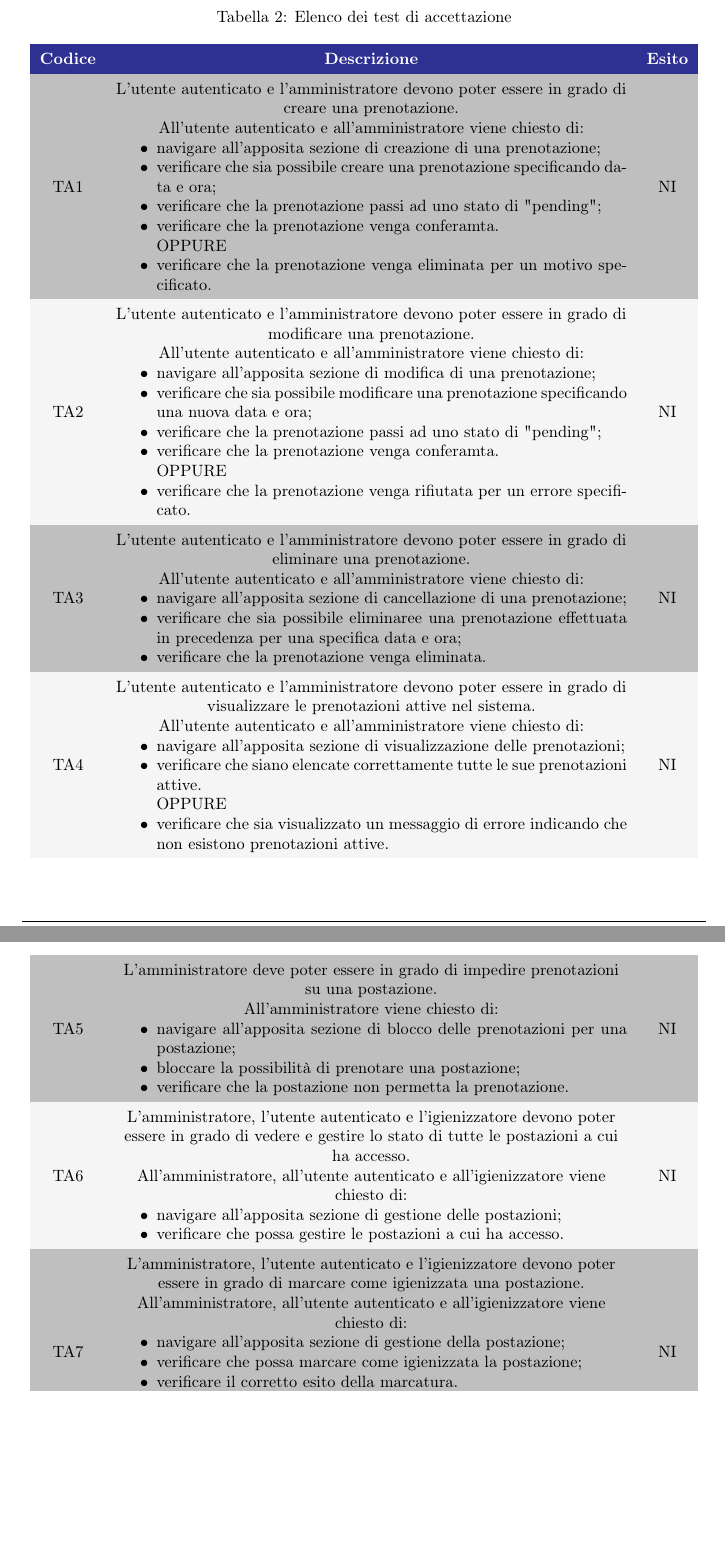
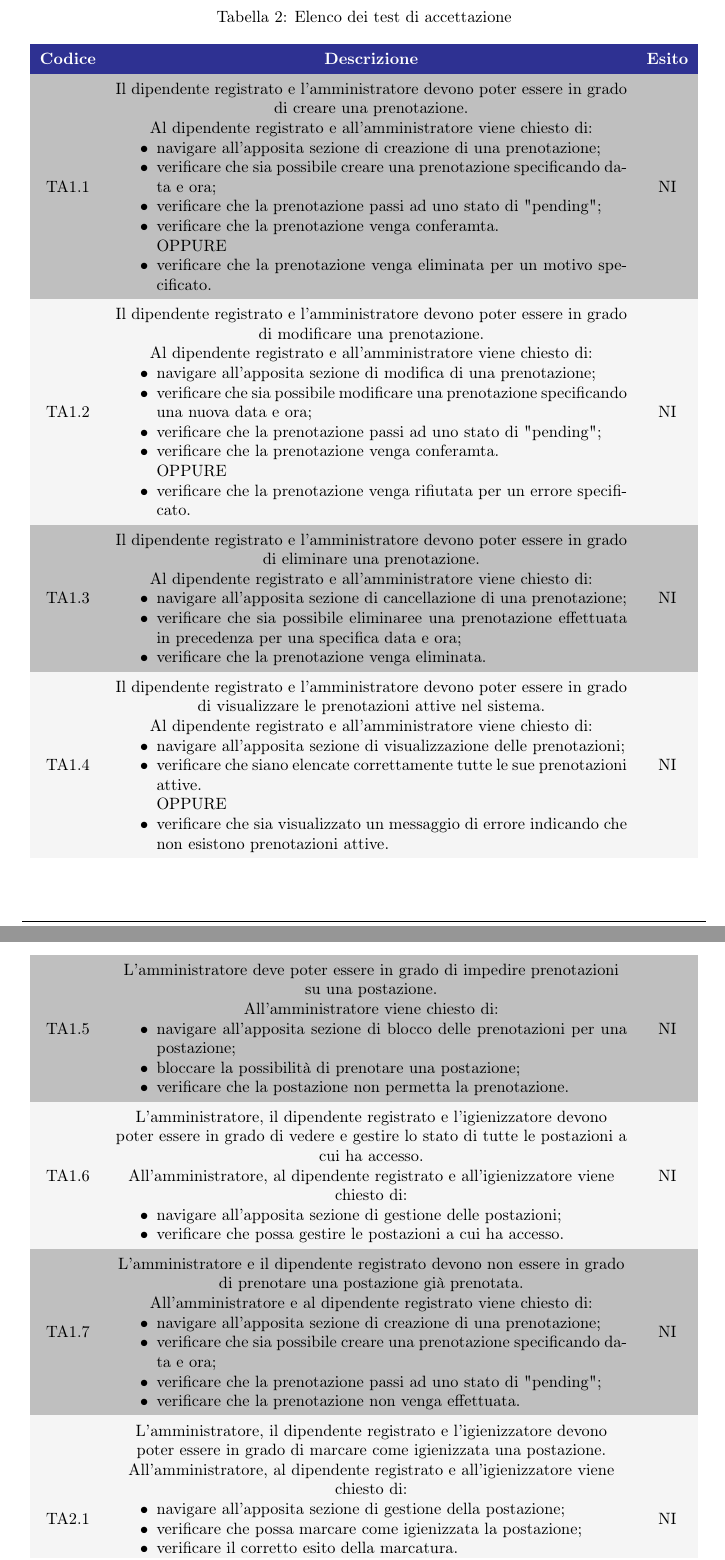
Before and after one commit to Sweleven/Documents, a LaTeX document (DocumentiEsterni/PianoDiQualifica/main.tex, which reads DocumentiEsterni/PianoDiQualifica/src/SpecificaDeiTest/src/TestDiAccettazione/main.tex): two parts of pages 15 and 16 of 19 before the commit and two parts of pages 15 and 16 of 20 after it, joined at a grey line, cut so that both start at the same text, the shorter picture padded with empty space. Compiled offline with pdfLaTeX.

Commit message:
modificato indici e utente con dipendente

```diff
--- a/DocumentiEsterni/PianoDiQualifica/src/SpecificaDeiTest/src/TestDiAccettazione/main.tex
+++ b/DocumentiEsterni/PianoDiQualifica/src/SpecificaDeiTest/src/TestDiAccettazione/main.tex
@@ -9,9 +9,9 @@
         \textbf{Codice}}     & \textcolor{\secondaryColor}
         {\textbf{Descrizione}} & \textcolor{\secondaryColor}{\textbf{Esito}} \\
 
-        TA1&
-        L'utente autenticato e l'amministratore devono poter essere in grado di creare una prenotazione.\newline
-        All'utente autenticato e all'amministratore viene chiesto di:
+        TA1.1&
+        Il dipendente registrato e l'amministratore devono poter essere in grado di creare una prenotazione.\newline
+        Al dipendente registrato e all'amministratore viene chiesto di:
         \begin{itemize}
             \item navigare all'apposita sezione di creazione di una prenotazione;
             \item verificare che sia possibile creare una prenotazione specificando data e ora;
@@ -21,9 +21,9 @@
             \item verificare che la prenotazione venga eliminata per un motivo specificato.
         \end{itemize}&
         NI\\
-        TA2&
-        L'utente autenticato e l'amministratore devono poter essere in grado di modificare una prenotazione.\newline
-        All'utente autenticato e all'amministratore viene chiesto di:
+        TA1.2&
+        Il dipendente registrato e l'amministratore devono poter essere in grado di modificare una prenotazione.\newline
+        Al dipendente registrato e all'amministratore viene chiesto di:
         \begin{itemize}
             \item navigare all'apposita sezione di modifica di una prenotazione;
             \item verificare che sia possibile modificare una prenotazione specificando una nuova data e ora;
@@ -33,18 +33,18 @@
             \item verificare che la prenotazione venga rifiutata per un errore specificato.
         \end{itemize}&
         NI\\
-        TA3&
-        L'utente autenticato e l'amministratore devono poter essere in grado di eliminare una prenotazione.\newline
-        All'utente autenticato e all'amministratore viene chiesto di:
+        TA1.3&
+        Il dipendente registrato e l'amministratore devono poter essere in grado di eliminare una prenotazione.\newline
+        Al dipendente registrato e all'amministratore viene chiesto di:
         \begin{itemize}
             \item navigare all'apposita sezione di cancellazione di una prenotazione;
             \item verificare che sia possibile eliminaree una prenotazione effettuata in precedenza per una specifica data e ora;
             \item verificare che la prenotazione venga eliminata.
         \end{itemize}&
         NI\\
-        TA4&
-        L'utente autenticato e l'amministratore devono poter essere in grado di visualizzare le prenotazioni attive nel sistema.\newline
-        All'utente autenticato e all'amministratore viene chiesto di:
+        TA1.4&
+        Il dipendente registrato e l'amministratore devono poter essere in grado di visualizzare le prenotazioni attive nel sistema.\newline
+        Al dipendente registrato e all'amministratore viene chiesto di:
         \begin{itemize}
             \item navigare all'apposita sezione di visualizzazione delle prenotazioni;
             \item verificare che siano elencate correttamente tutte le sue prenotazioni attive.
@@ -52,7 +52,7 @@
             \item verificare che sia visualizzato un messaggio di errore indicando che non esistono prenotazioni attive.
         \end{itemize}&
         NI\\
-        TA5&
+        TA1.5&
         L'amministratore deve poter essere in grado di impedire prenotazioni su una postazione.\newline
         All'amministratore viene chiesto di:
         \begin{itemize}
@@ -61,17 +61,27 @@
             \item verificare che la postazione non permetta la prenotazione.
         \end{itemize}&
         NI\\
-        TA6&
-        L'amministratore, l'utente autenticato e l'igienizzatore devono poter essere in grado di vedere e gestire lo stato di tutte le postazioni a cui ha accesso.\newline
-        All'amministratore, all'utente autenticato e all'igienizzatore viene chiesto di:
+        TA1.6&
+        L'amministratore, il dipendente registrato e l'igienizzatore devono poter essere in grado di vedere e gestire lo stato di tutte le postazioni a cui ha accesso.\newline
+        All'amministratore, al dipendente registrato e all'igienizzatore viene chiesto di:
         \begin{itemize}
             \item navigare all'apposita sezione di gestione delle postazioni;
             \item verificare che possa gestire le postazioni a cui ha accesso.
         \end{itemize}&
         NI\\
-        TA7&
-        L'amministratore, l'utente autenticato e l'igienizzatore devono poter essere in grado di marcare come igienizzata una postazione.\newline
-        All'amministratore, all'utente autenticato e all'igienizzatore viene chiesto di:
+        TA1.7&
+        L'amministratore e il dipendente registrato devono non essere in grado di prenotare una postazione già prenotata.\newline
+        All'amministratore e al dipendente registrato viene chiesto di:
+        \begin{itemize}
+            \item navigare all'apposita sezione di creazione di una prenotazione;
+            \item verificare che sia possibile creare una prenotazione specificando data e ora;
+            \item verificare che la prenotazione passi ad uno stato di "pending";
+            \item verificare che la prenotazione non venga effettuata.
+        \end{itemize}&
+        NI\\
+        TA2.1&
+        L'amministratore, il dipendente registrato e l'igienizzatore devono poter essere in grado di marcare come igienizzata una postazione.\newline
+        All'amministratore, al dipendente registrato e all'igienizzatore viene chiesto di:
         \begin{itemize}
             \item navigare all'apposita sezione di gestione della postazione;
             \item verificare che possa marcare come igienizzata la postazione;
@@ -80,9 +90,9 @@
             \item verificare l'esito negativo della marcatura dovuto ad un errore specificato.
         \end{itemize}&
         NI\\
-        TA8&
-        L'amministratore e l'utente autenticato devono poter essere in grado di marcare come sporca una postazione.\newline
-        All'amministratore e all'utente autenticato viene chiesto di:
+        TA2.2&
+        L'amministratore e il dipendente registrato devono poter essere in grado di marcare come sporca una postazione.\newline
+        All'amministratore e al dipendente registrato viene chiesto di:
         \begin{itemize}
             \item navigare all'apposita sezione di gestione della postazione;
             \item verificare che possa marcare come sporca la postazione utilizzata;
```
Also changed, not shown: DocumentiEsterni/PianoDiQualifica/src/SpecificaDeiTest/src/TestDiAccettazione/main.tex (24 more changed lines).
